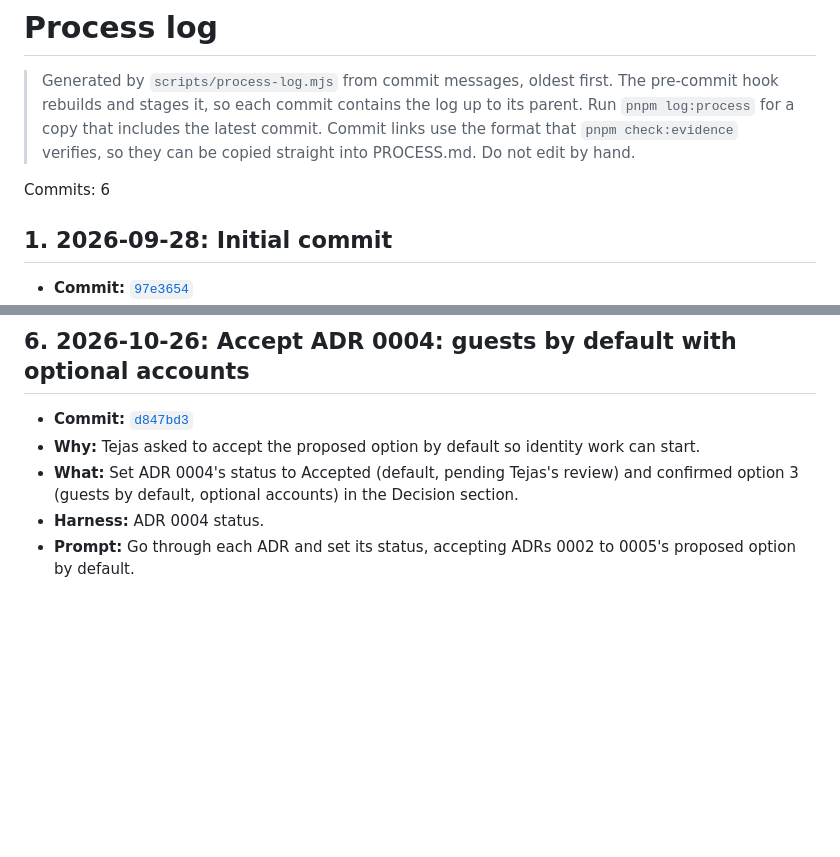
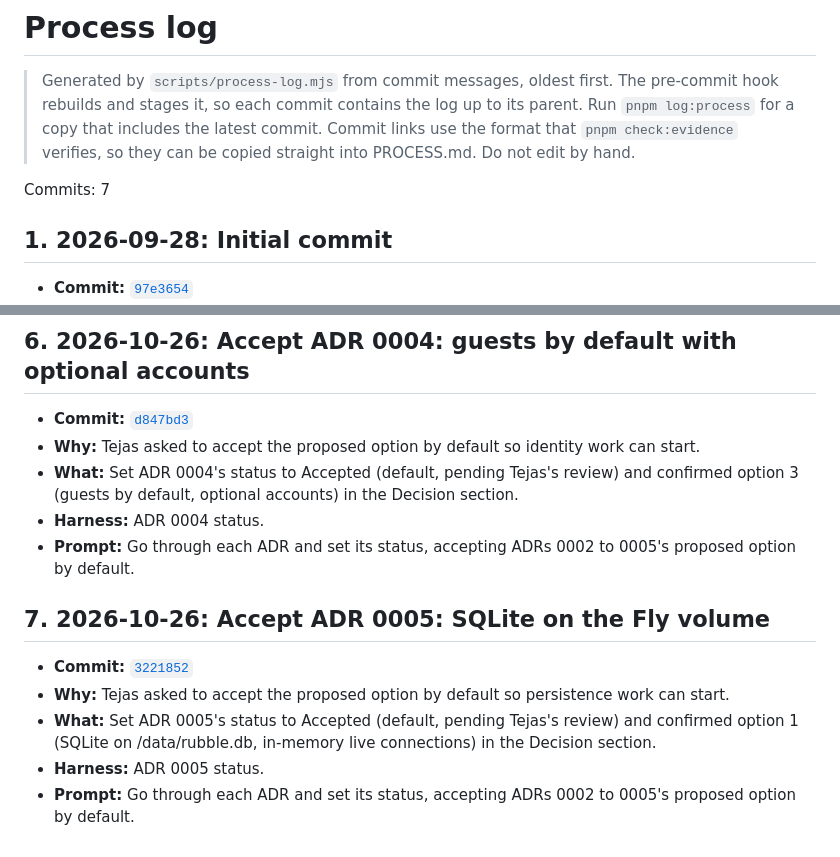
Before and after one commit to comp4020-agentic-coding-studio/comp4020-final-tejastagra, a Markdown page: docs/process-log.md, 2 parts joined by grey strips. Rendered like a GitHub page; blank space fills up the shorter version.

```diff
--- a/docs/process-log.md
+++ b/docs/process-log.md
@@ -2,7 +2,7 @@
 
 > Generated by `scripts/process-log.mjs` from commit messages, oldest first. The pre-commit hook rebuilds and stages it, so each commit contains the log up to its parent. Run `pnpm log:process` for a copy that includes the latest commit. Commit links use the format that `pnpm check:evidence` verifies, so they can be copied straight into PROCESS.md. Do not edit by hand.
 
-Commits: 6
+Commits: 7
 
 ## 1. 2026-09-28: Initial commit
 
@@ -51,3 +51,11 @@ Commits: 6
 - **What:** Set ADR 0004's status to Accepted (default, pending Tejas's review) and confirmed option 3 (guests by default, optional accounts) in the Decision section.
 - **Harness:** ADR 0004 status.
 - **Prompt:** Go through each ADR and set its status, accepting ADRs 0002 to 0005's proposed option by default.
+
+## 7. 2026-10-26: Accept ADR 0005: SQLite on the Fly volume
+
+- **Commit:** [`3221852`](https://github.com/comp4020-agentic-coding-studio/comp4020-final-tejastagra/commit/3221852e0a5841e1587f04654f1a54e300bdb8df)
+- **Why:** Tejas asked to accept the proposed option by default so persistence work can start.
+- **What:** Set ADR 0005's status to Accepted (default, pending Tejas's review) and confirmed option 1 (SQLite on /data/rubble.db, in-memory live connections) in the Decision section.
+- **Harness:** ADR 0005 status.
+- **Prompt:** Go through each ADR and set its status, accepting ADRs 0002 to 0005's proposed option by default.
```
Also changed, not shown: docs/rules.md (+1 -1 lines).
